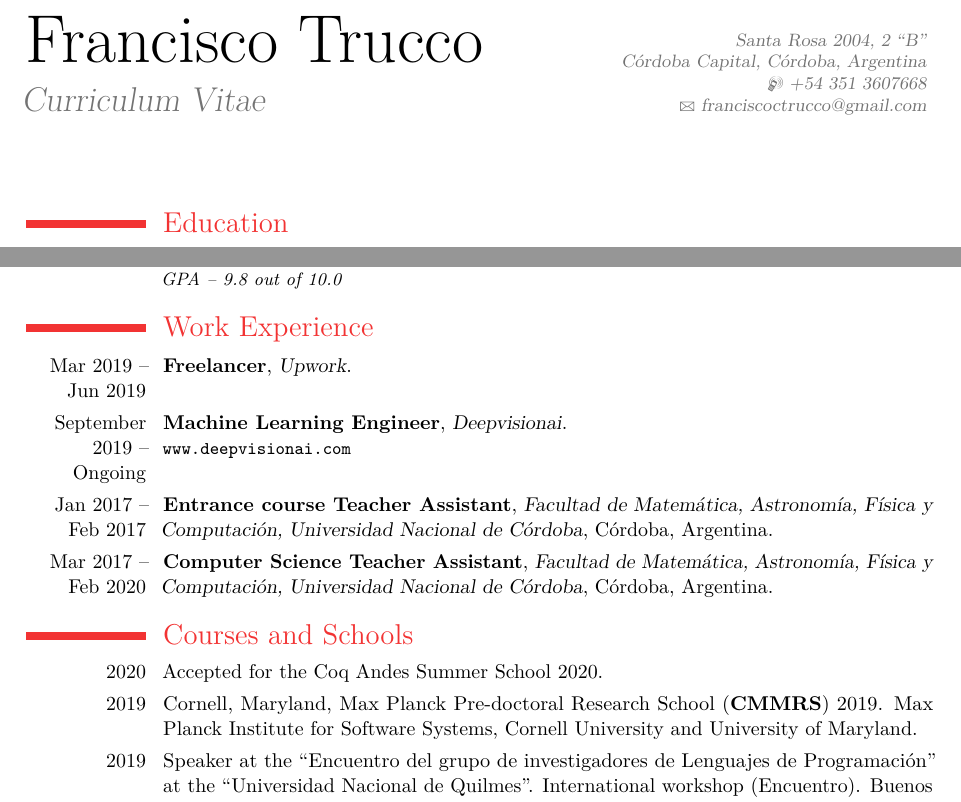
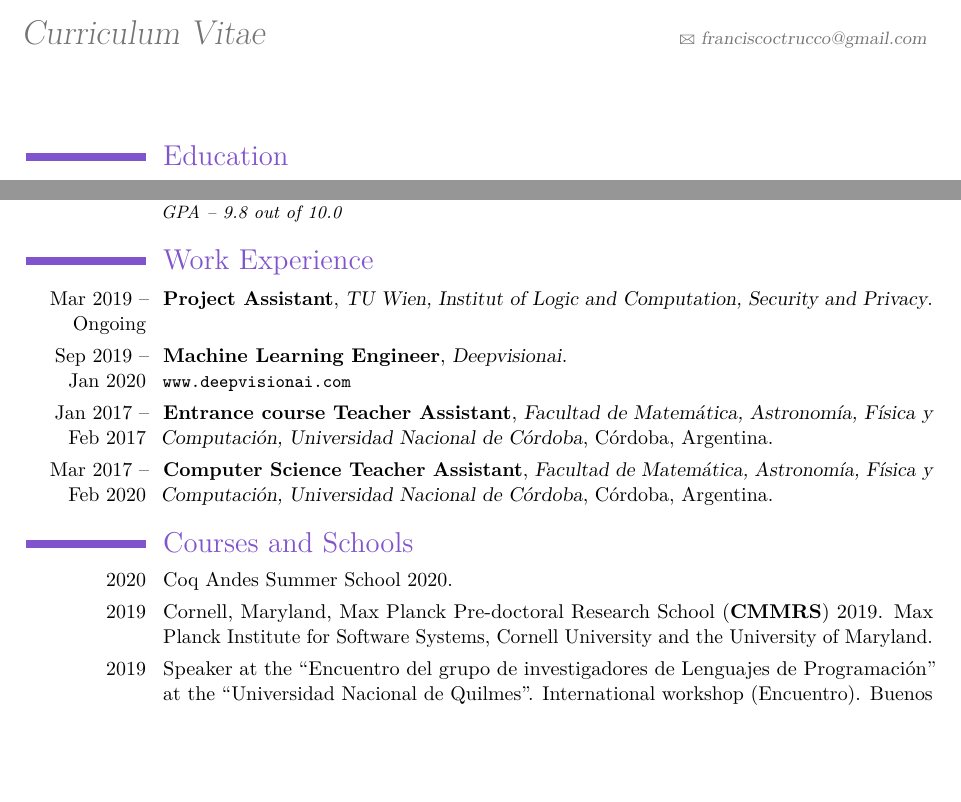
Before and after one commit to frantrucco/cv, a LaTeX CV (FranciscoTruccoCV.tex): two parts of page 1 of 2, joined at a grey line, cut at the place of the change, the shorter picture padded with empty space. Compiled offline with pdfLaTeX.

Commit message:
Update Dec 2020

```diff
--- a/FranciscoTruccoCV.tex
+++ b/FranciscoTruccoCV.tex
@@ -2,7 +2,7 @@
 
 \moderncvstyle{classic}
 % Options: casual, classic, oldstyle and banking
-\moderncvcolor{red}
+\moderncvcolor{purple}
 % Options: blue, orange, green, red, purple, grey and black
 
 \usepackage[pdftex,top=1.0cm,left=2.5cm,right=2.5cm,bottom=1.5cm]{geometry}
@@ -13,8 +13,9 @@
 \familyname{Trucco}
 
 \title{Curriculum Vitae}
-\address{Santa Rosa 2004, 2 ``B''}{Córdoba Capital, Córdoba, Argentina}
-\mobile{+54 351 3607668}
+% \address{Santa Rosa 2004, 2 ``B''}{Córdoba Capital, Córdoba, Argentina}
+% \mobile{+43 0664 4666 289}
+
 \email{franciscoctrucco@gmail.com}
 
 \begin{document}
@@ -44,9 +45,11 @@
 
 
 \section{Work Experience}
-\cventry{Mar 2019 -- Jun 2019}{Freelancer}{Upwork}{}{}{}
+\cventry{Mar 2019 -- Ongoing}{Project Assistant}{TU Wien,
+Institut of Logic and Computation,
+Security and Privacy}{}{}{}
 
-\cventry{September 2019 -- Ongoing}{Machine Learning
+\cventry{Sep 2019 -- Jan 2020}{Machine Learning
   Engineer}{Deepvisionai}{}{}{\url{www.deepvisionai.com}}
 
 \cventry{Jan 2017 -- Feb 2017}{Entrance course Teacher
@@ -59,11 +62,11 @@
 
 \section{Courses and Schools}
 
-\cvitem{2020}{Accepted for the Coq Andes Summer School 2020.}
+\cvitem{2020}{Coq Andes Summer School 2020.}
 
 \cvitem{2019}{Cornell, Maryland, Max Planck Pre-doctoral Research
   School (\textbf{CMMRS}) 2019. Max Planck Institute for Software
-  Systems, Cornell University and University of Maryland.}
+  Systems, Cornell University and the University of Maryland.}
 
 \cvitem{2019}{Speaker at the ``Encuentro del grupo de investigadores
   de Lenguajes de Programación'' at the ``Universidad Nacional de
```
